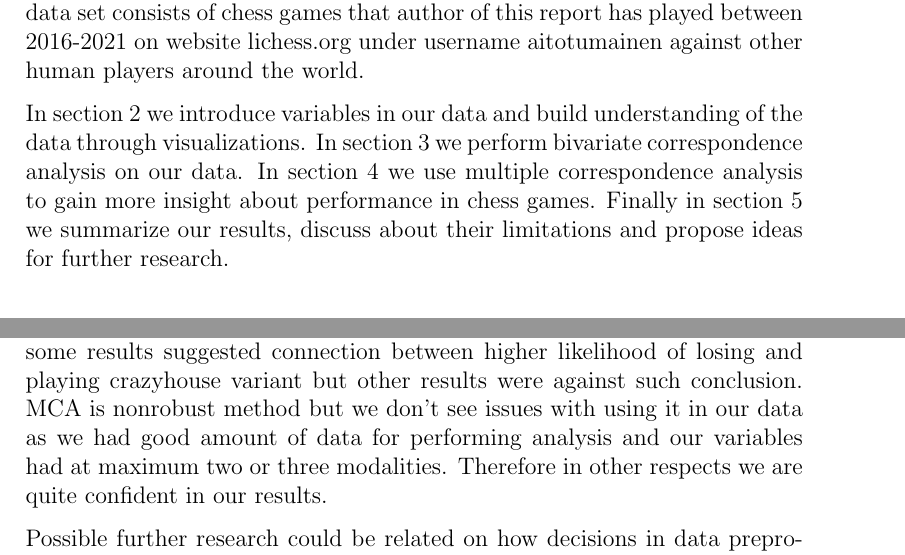
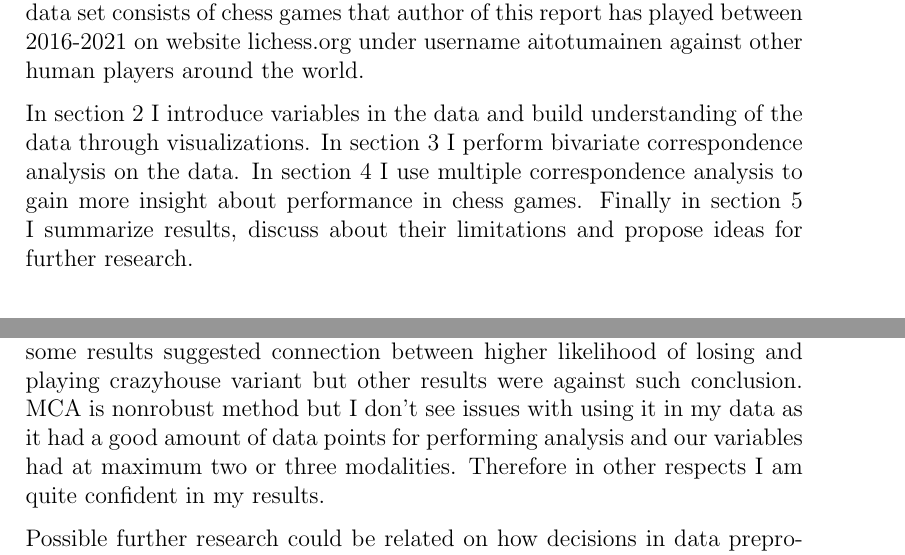
Before and after one commit to summis/lichess-data, a LaTeX document (tex/main.tex, which reads tex/conclusions.tex, tex/intro.tex): two parts of pages 1 and 10 of 10, joined at a grey line, cut so that both start at the same text. Compiled offline with pdfLaTeX.

Commit message:
Change we -> I

```diff
--- a/tex/conclusions.tex
+++ b/tex/conclusions.tex
@@ -5,4 +5,4 @@ If I want to maximize my winning changes against stronger opponents I should pla
 
-In addition some less certain observations were made from data. Connection between game ending in a draw and having black pieces can be questioned based on small number of data points since naturally there are a lot less games that end in a draw than games that end in a victory or loss. Also some results suggested connection between higher likelihood of losing and playing crazyhouse variant but other results were against such conclusion. MCA is nonrobust method but we don't see issues with using it in our data as we had good amount of data for performing analysis and our variables had at maximum two or three modalities. Therefore in other respects we are quite confident in our results.
+In addition some less certain observations were made from data. Connection between game ending in a draw and having black pieces can be questioned based on small number of data points since naturally there are a lot less games that end in a draw than games that end in a victory or loss. Also some results suggested connection between higher likelihood of losing and playing crazyhouse variant but other results were against such conclusion. MCA is nonrobust method but I don't see issues with using it in my data as it had a good amount of data points for performing analysis and our variables had at maximum two or three modalities. Therefore in other respects I am quite confident in my results.
 
 Possible further research could be related on how decisions in data preprocessing affect results. For example time of day could be aggregated to more fine grained categories than just three categories. Similarly changing threshold rating difference on what we consider stronger opponent could lead to new insights. Also similar analysis for other chess variants than discussed here would be interesting but it would also require more data.
--- a/tex/intro.tex
+++ b/tex/intro.tex
@@ -1,5 +1,5 @@
 \section{Introduction}
 
-In this report I analyze what factors are related to good performance i.e. high winning probability in chess games against stronger opponents. Our data set consists of chess games that author of this report has played between 2016-2021 on website lichess.org under username aitotumainen against other human players around the world.
+In this report I analyze what factors are related to good performance i.e. high winning probability in chess games against stronger opponents. My data set consists of chess games that author of this report has played between 2016-2021 on website lichess.org under username aitotumainen against other human players around the world.
 
-In section \ref{sec:univariate} we introduce variables in our data and build understanding of the data through visualizations. In section \ref{sec:bivariate} we perform bivariate correspondence analysis on our data. In section \ref{sec:multivariate} we use multiple correspondence analysis to gain more insight about performance in chess games. Finally in section \ref{sec:conclusions} we summarize our results, discuss about their limitations and propose ideas for further research.
+In section \ref{sec:univariate} I introduce variables in the data and build understanding of the data through visualizations. In section \ref{sec:bivariate} I perform bivariate correspondence analysis on the data. In section \ref{sec:multivariate} I use multiple correspondence analysis to gain more insight about performance in chess games. Finally in section \ref{sec:conclusions} I summarize results, discuss about their limitations and propose ideas for further research.
```
Also changed, not shown: main.pdf, tex/conclusions.tex (2 more changed lines).
